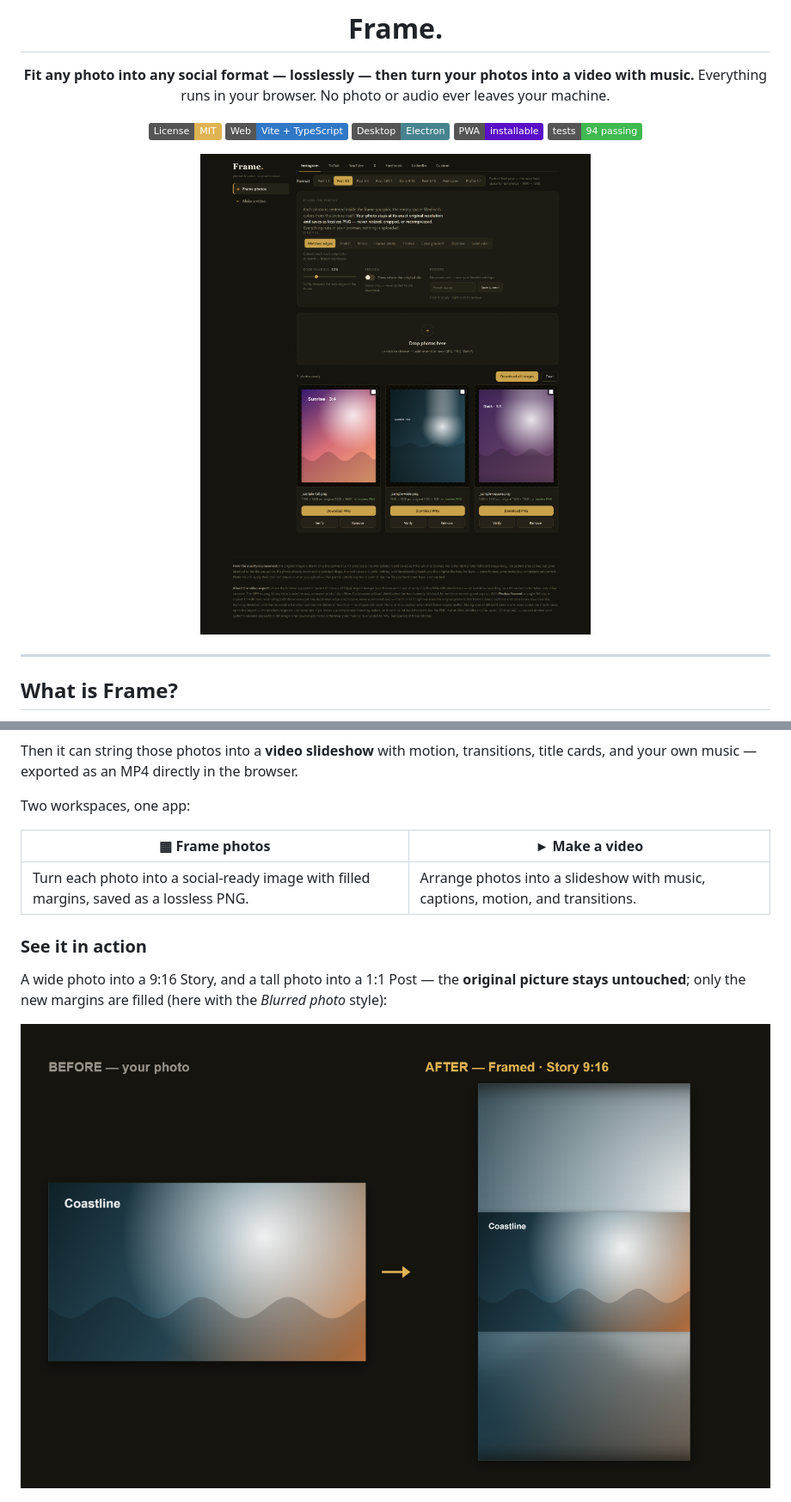
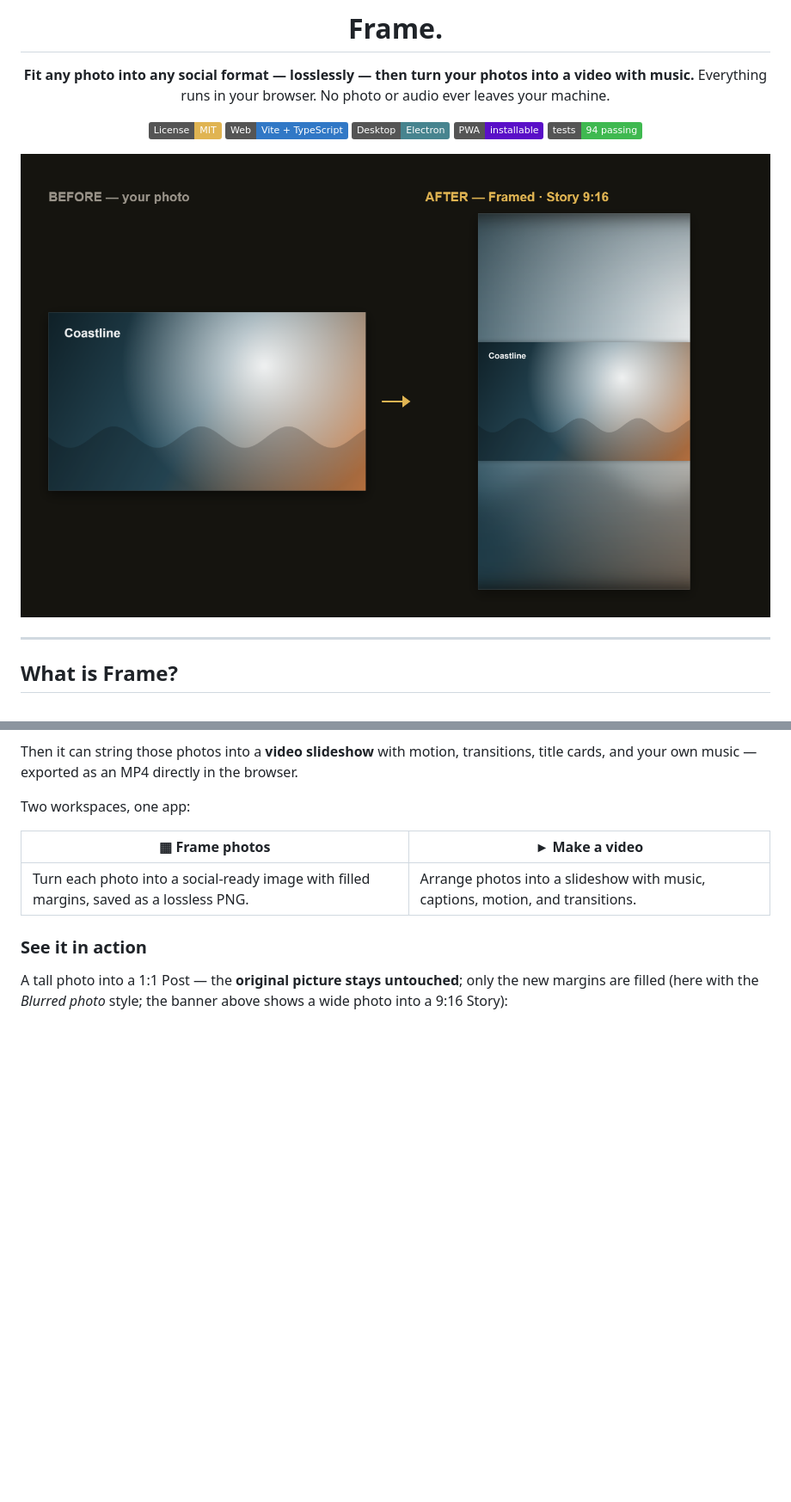
Before and after one commit to ali-dev178/frame, a Markdown page: README.md, 2 parts joined by grey strips. Shown at 86% size. GitHub-like rendering; badges without logos; blank space fills up the shorter version.

Commit message:
README: lead with the before/after hero, move overview into the tour
Co-Authored-By: Claude Opus 4.8 <noreply@anthropic.com>

```diff
--- a/README.md
+++ b/README.md
@@ -11,7 +11,7 @@ Everything runs in your browser. No photo or audio ever leaves your machine.
 ![PWA](https://img.shields.io/badge/PWA-installable-5a0fc8)
 ![Tests](https://img.shields.io/badge/tests-94%20passing-3fb950)
 
-![Frame — overview](docs/screenshots/01-frame-overview.png)
+![Before and after — wide photo to Story 9:16](docs/screenshots/00-before-after-story.png)
 
 </div>
 
@@ -31,9 +31,7 @@ Two workspaces, one app:
 
 ### See it in action
 
-A wide photo into a 9:16 Story, and a tall photo into a 1:1 Post — the **original picture stays untouched**; only the new margins are filled (here with the *Blurred photo* style):
-
-![Before and after — wide photo to Story 9:16](docs/screenshots/00-before-after-story.png)
+A tall photo into a 1:1 Post — the **original picture stays untouched**; only the new margins are filled (here with the *Blurred photo* style; the banner above shows a wide photo into a 9:16 Story):
 
 ![Before and after — tall photo to Post 1:1](docs/screenshots/00-before-after-square.png)
 
```
Also changed, not shown: other parts of README.md (+5 -0 lines).
